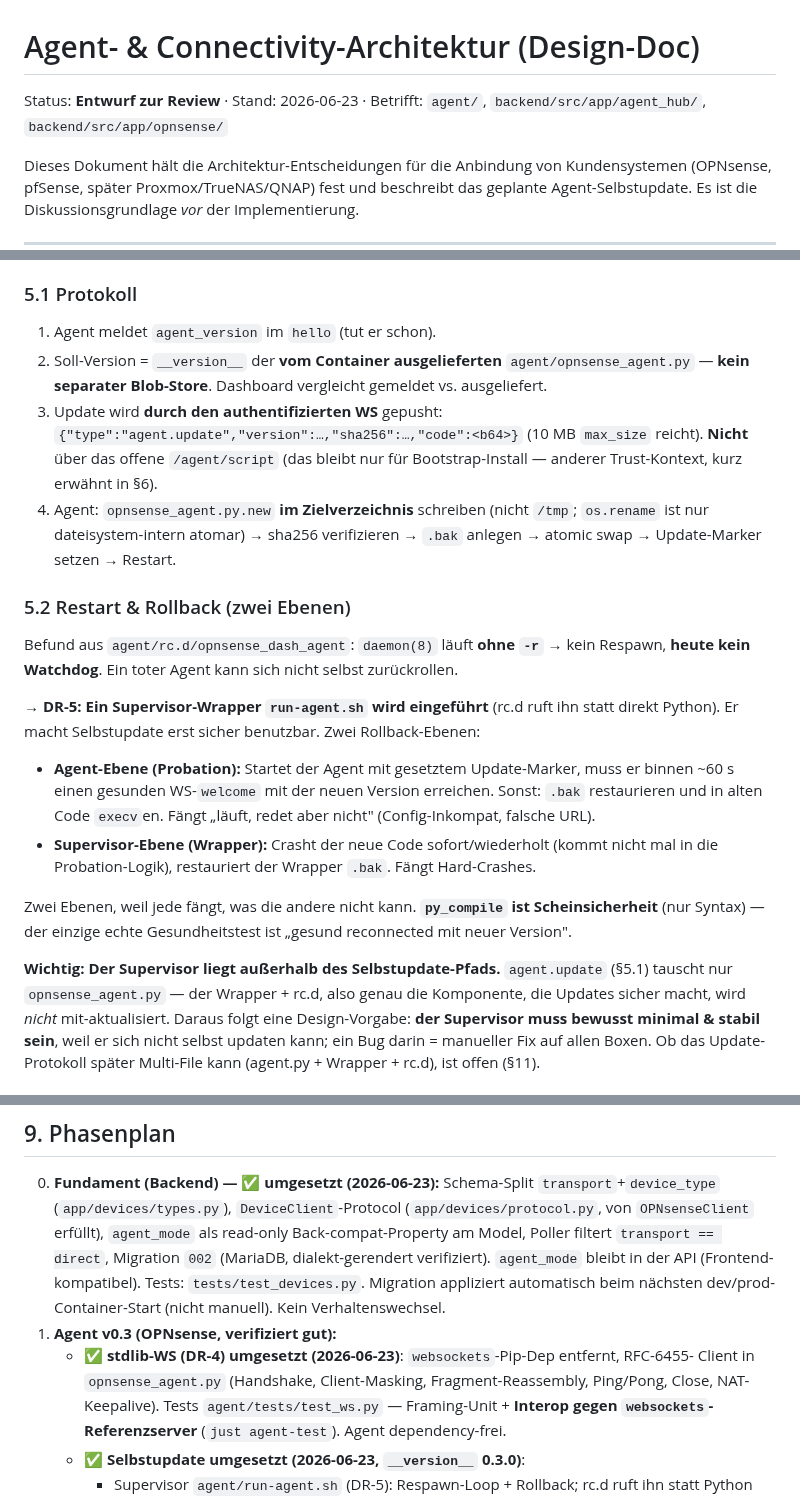
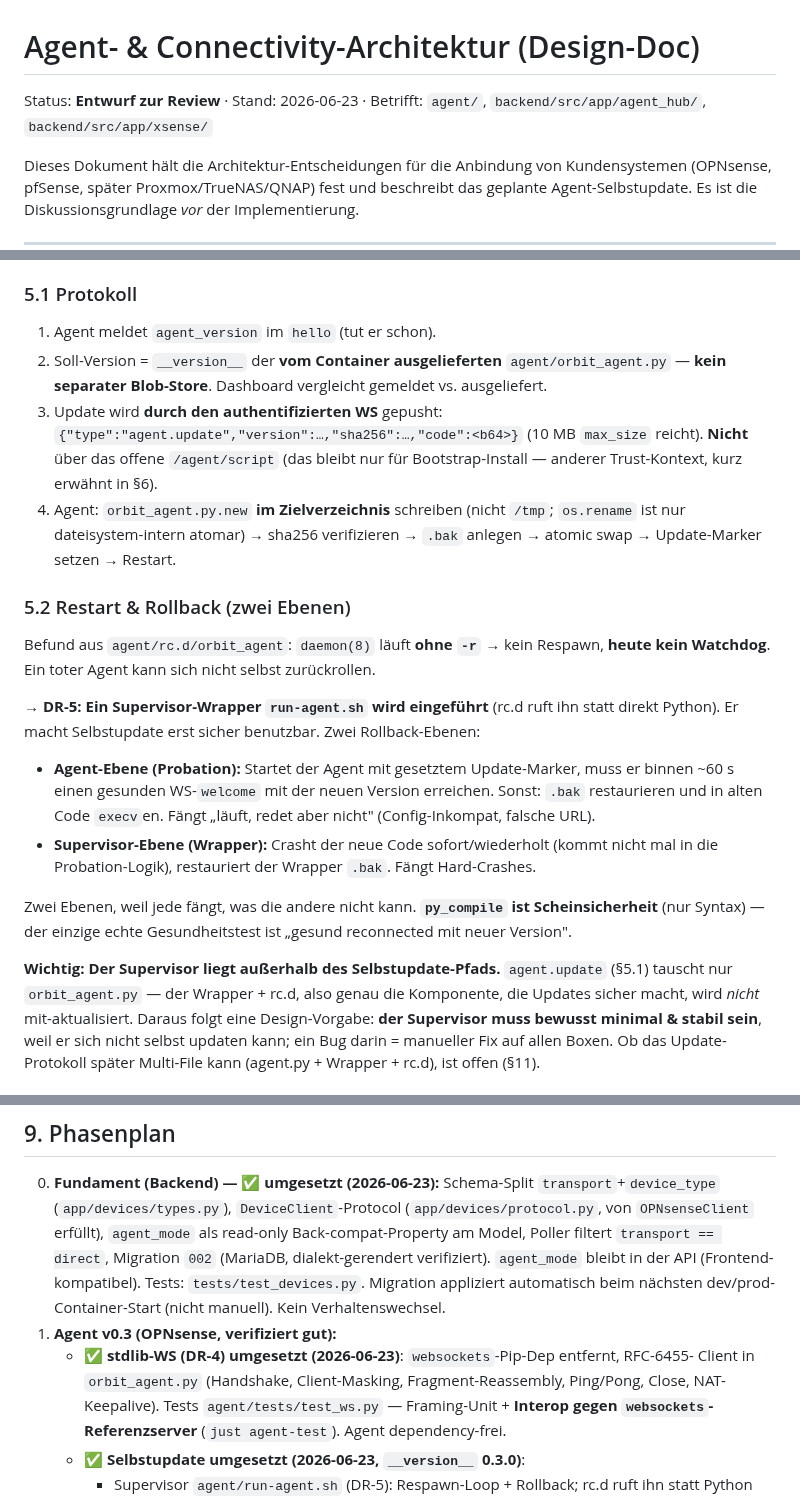
Before and after one commit to styliteag/dashboard, a Markdown page: docs/agent-architecture.md, 3 parts joined by grey strips. Drawn GitHub-style.

```diff
--- a/docs/agent-architecture.md
+++ b/docs/agent-architecture.md
@@ -1,6 +1,6 @@
 # Agent- & Connectivity-Architektur (Design-Doc)
 
-Status: **Entwurf zur Review** · Stand: 2026-06-23 · Betrifft: `agent/`, `backend/src/app/agent_hub/`, `backend/src/app/opnsense/`
+Status: **Entwurf zur Review** · Stand: 2026-06-23 · Betrifft: `agent/`, `backend/src/app/agent_hub/`, `backend/src/app/xsense/`
 
 Dieses Dokument hält die Architektur-Entscheidungen für die Anbindung von Kundensystemen
 (OPNsense, pfSense, später Proxmox/TrueNAS/QNAP) fest und beschreibt das geplante
@@ -94,19 +94,19 @@ Gleichzeitig **RCE-by-Design** über alle Kunden-Firewalls → höchste Sorgfalt
 ### 5.1 Protokoll
 
 1. Agent meldet `agent_version` im `hello` (tut er schon).
-2. Soll-Version = `__version__` der **vom Container ausgelieferten** `agent/opnsense_agent.py`
+2. Soll-Version = `__version__` der **vom Container ausgelieferten** `agent/orbit_agent.py`
    — **kein separater Blob-Store**. Dashboard vergleicht gemeldet vs. ausgeliefert.
 3. Update wird **durch den authentifizierten WS** gepusht:
    `{"type":"agent.update","version":…,"sha256":…,"code":<b64>}` (10 MB `max_size` reicht).
    **Nicht** über das offene `/agent/script` (das bleibt nur für Bootstrap-Install — anderer
    Trust-Kontext, kurz erwähnt in §6).
-4. Agent: `opnsense_agent.py.new` **im Zielverzeichnis** schreiben (nicht `/tmp`; `os.rename`
+4. Agent: `orbit_agent.py.new` **im Zielverzeichnis** schreiben (nicht `/tmp`; `os.rename`
    ist nur dateisystem-intern atomar) → sha256 verifizieren → `.bak` anlegen → atomic swap →
    Update-Marker setzen → Restart.
 
 ### 5.2 Restart & Rollback (zwei Ebenen)
 
-Befund aus `agent/rc.d/opnsense_dash_agent`: `daemon(8)` läuft **ohne `-r`** → kein Respawn,
+Befund aus `agent/rc.d/orbit_agent`: `daemon(8)` läuft **ohne `-r`** → kein Respawn,
 **heute kein Watchdog**. Ein toter Agent kann sich nicht selbst zurückrollen.
 
 → **DR-5: Ein Supervisor-Wrapper `run-agent.sh` wird eingeführt** (rc.d ruft ihn statt direkt
@@ -122,7 +122,7 @@ Zwei Ebenen, weil jede fängt, was die andere nicht kann. **`py_compile` ist Sch
 (nur Syntax) — der einzige echte Gesundheitstest ist „gesund reconnected mit neuer Version".
 
 **Wichtig: Der Supervisor liegt außerhalb des Selbstupdate-Pfads.** `agent.update` (§5.1)
-tauscht nur `opnsense_agent.py` — der Wrapper + rc.d, also genau die Komponente, die Updates
+tauscht nur `orbit_agent.py` — der Wrapper + rc.d, also genau die Komponente, die Updates
 sicher macht, wird *nicht* mit-aktualisiert. Daraus folgt eine Design-Vorgabe: **der Supervisor
 muss bewusst minimal & stabil sein**, weil er sich nicht selbst updaten kann; ein Bug darin =
 manueller Fix auf allen Boxen. Ob das Update-Protokoll später Multi-File kann (agent.py +
@@ -203,7 +203,7 @@ und `opnsense-update` fehlen (OPNsense-only). Divergenz-Map in §4.
    Kein Verhaltenswechsel.
 1. **Agent v0.3 (OPNsense, verifiziert gut):**
    - ✅ **stdlib-WS (DR-4) umgesetzt (2026-06-23)**: `websockets`-Pip-Dep entfernt, RFC-6455-
-     Client in `opnsense_agent.py` (Handshake, Client-Masking, Fragment-Reassembly, Ping/Pong,
+     Client in `orbit_agent.py` (Handshake, Client-Masking, Fragment-Reassembly, Ping/Pong,
      Close, NAT-Keepalive). Tests `agent/tests/test_ws.py` — Framing-Unit + **Interop gegen
      `websockets`-Referenzserver** (`just agent-test`). Agent dependency-frei.
    - ✅ **Selbstupdate umgesetzt (2026-06-23, `__version__` 0.3.0)**:
```
Also changed, not shown: CLAUDE.md (+3 -3 lines), README.md (+2 -2 lines).
